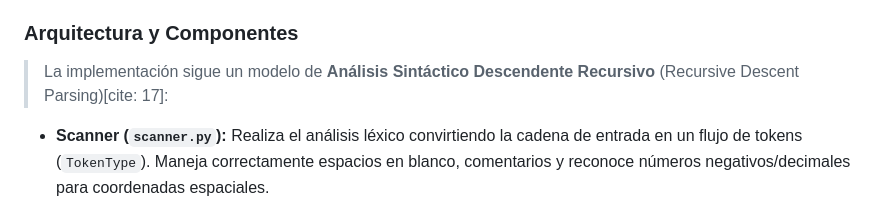
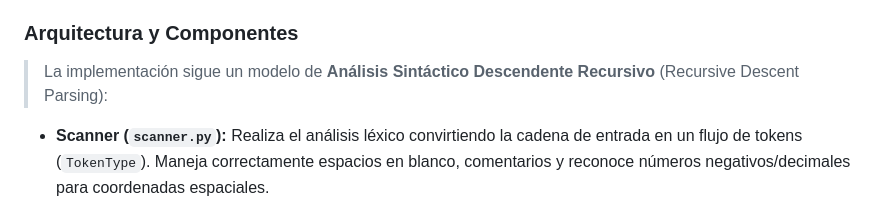
Before and after one commit to seo-onion/PROYECTO-1-SIMULADOR-DE-GESTOR-DE-BASE-DE-DATOS-CON-ORGANIZACI-N-EFICIENTE-DE-ARCHIVOS, a Markdown page: README.md, the part around the change. GitHub-like rendering.

Commit message:
Fix formatting in README.md for syntax description

```diff
--- a/README.md
+++ b/README.md
@@ -18,7 +18,7 @@ El proyecto ya no está solo en la etapa de scanner. Actualmente incluye:
 
 ### Arquitectura y Componentes
 
-> La implementación sigue un modelo de **Análisis Sintáctico Descendente Recursivo** (Recursive Descent Parsing)[cite: 17]:
+> La implementación sigue un modelo de **Análisis Sintáctico Descendente Recursivo** (Recursive Descent Parsing):
 
 * **Scanner (`scanner.py`):** Realiza el análisis léxico convirtiendo la cadena de entrada en un flujo de tokens (`TokenType`). Maneja correctamente espacios en blanco, comentarios y reconoce números negativos/decimales para coordenadas espaciales.
 * **AST Tipado (`sql_parser.py`):** Utiliza `dataclasses` de Python (como `SelectCommand`, `CreateTableCommand`) para representar las sentencias. Esto proporciona una estructura inmutable, con tipado fuerte y autocompletado, facilitando la integración con el motor de base de datos.
```
